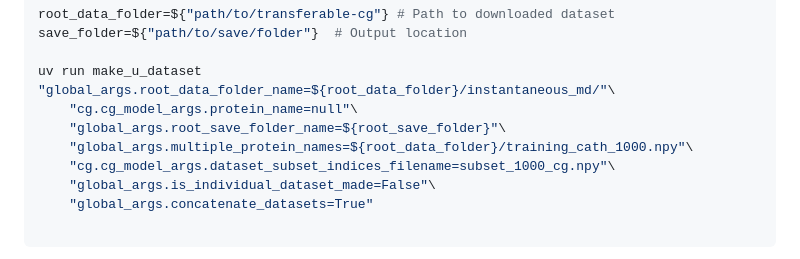
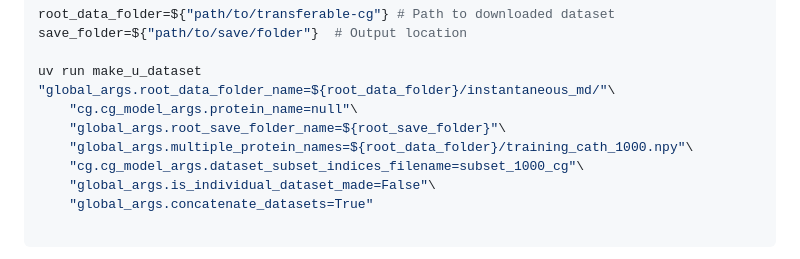
Before and after one commit to rotskoff-group/transferable-cg, a Markdown page: docs/tutorials/training_dataset.md, the part around the change. Drawn GitHub-style.

Commit message:
Fix dataset subset indices filename in tutorial

```diff
--- a/docs/tutorials/training_dataset.md
+++ b/docs/tutorials/training_dataset.md
@@ -132,7 +132,7 @@ uv run make_u_dataset "global_args.root_data_folder_name=${root_data_folder}/ins
     "cg.cg_model_args.protein_name=null"\
     "global_args.root_save_folder_name=${root_save_folder}"\
     "global_args.multiple_protein_names=${root_data_folder}/training_cath_1000.npy"\
-    "cg.cg_model_args.dataset_subset_indices_filename=subset_1000_cg.npy"\
+    "cg.cg_model_args.dataset_subset_indices_filename=subset_1000_cg"\
     "global_args.is_individual_dataset_made=False"\
     "global_args.concatenate_datasets=True"
 
```
